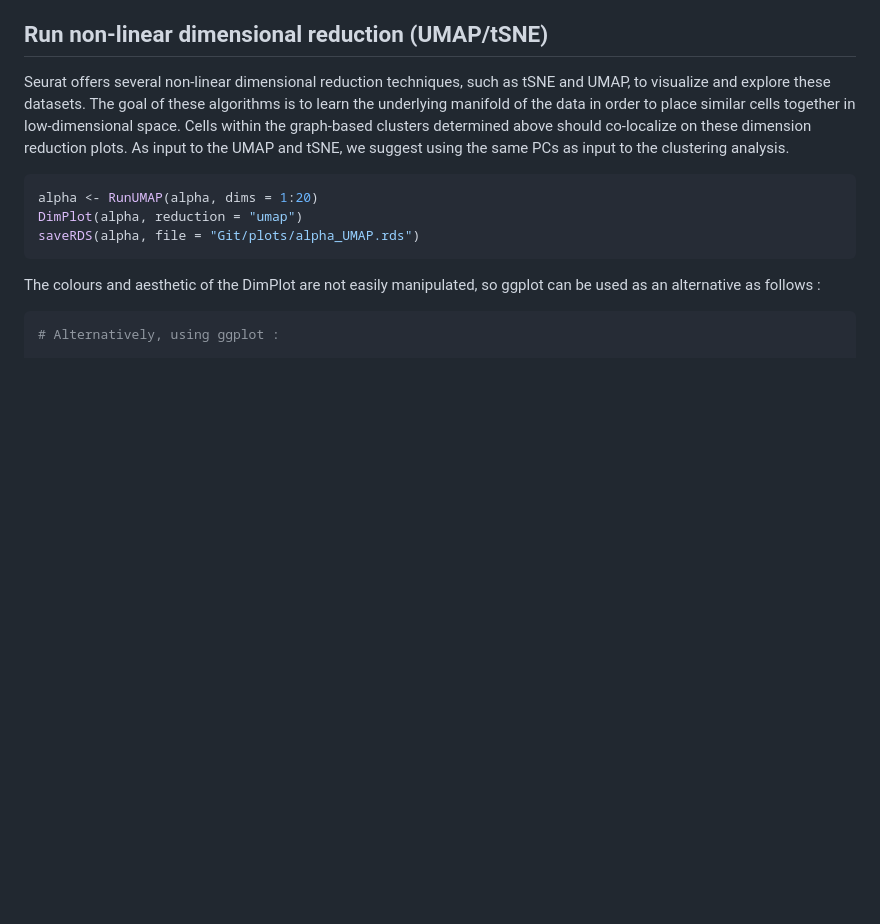
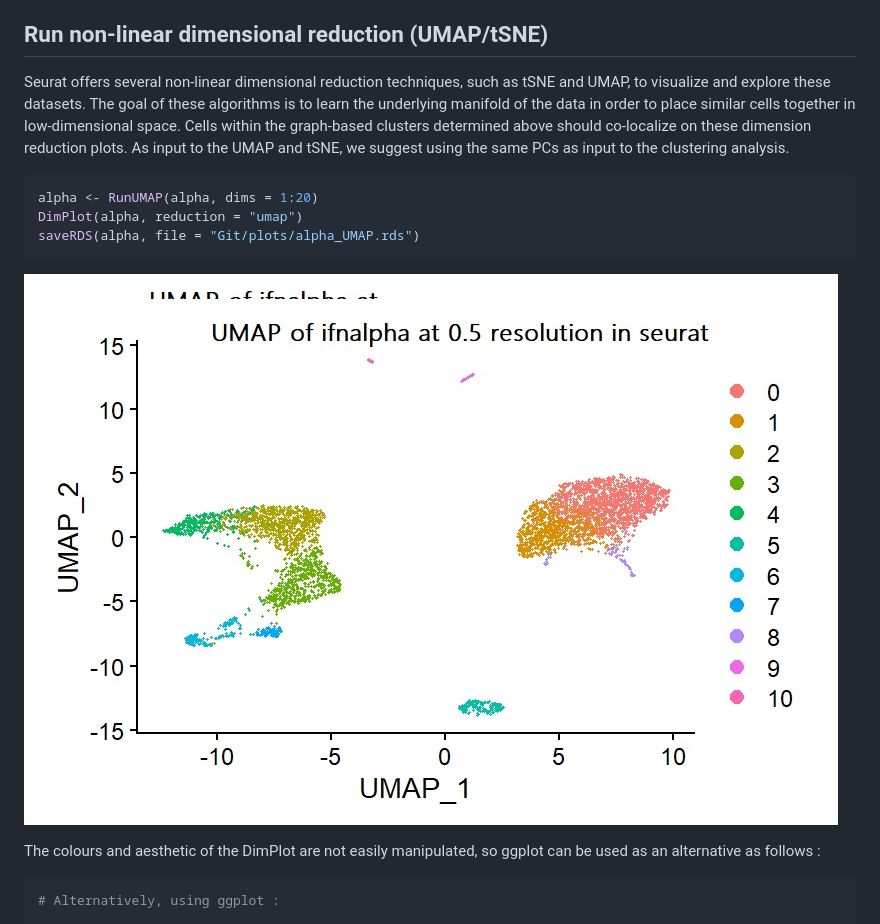
Before and after one commit to AlicenJoyHenning/honours_2023, a Markdown page: docs/04_seurat_tutorials/full_seurat_process.md, the part around the change. Rendered like a GitHub page; blank space fills up the shorter version.

Commit message:
Adding the UMAP plot from default DimPlots

````diff
--- a/docs/04_seurat_tutorials/full_seurat_process.md
+++ b/docs/04_seurat_tutorials/full_seurat_process.md
@@ -189,6 +189,8 @@ alpha <- RunUMAP(alpha, dims = 1:20)
 DimPlot(alpha, reduction = "umap")
 saveRDS(alpha, file = "Git/plots/alpha_UMAP.rds")
 ```
+![image](https://github.com/AlicenJoyHenning/honours_2023/blob/main/plots/alpha_UMAP_0.5.jpg?raw=true)
+
 The colours and aesthetic of the DimPlot are not easily manipulated, so ggplot can be used as an alternative as follows :
 
 ```R
````
